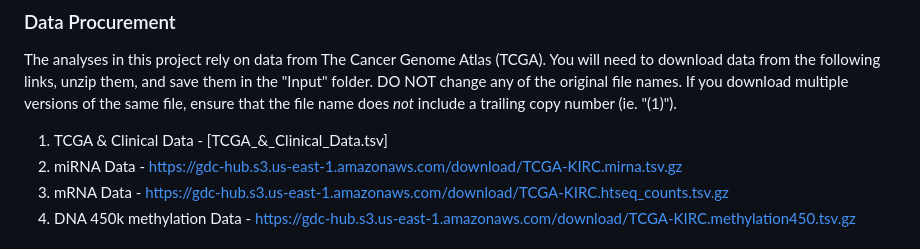
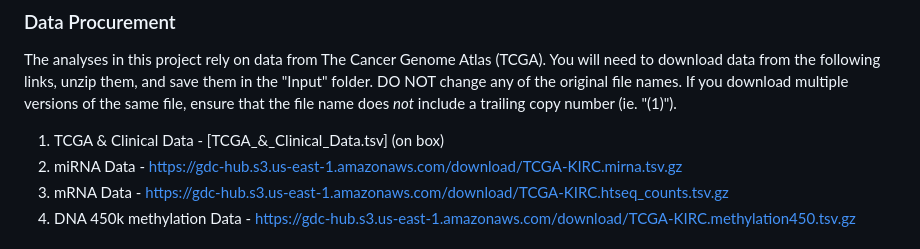
Before and after one commit to ConnorP778/Capstone2024ccRCC, a Markdown page: README.md, the part around the change. Drawn GitHub-style.

```diff
--- a/README.md
+++ b/README.md
@@ -6,7 +6,7 @@ First, clone this repository on your local machine.
 ### Data Procurement
 The analyses in this project rely on data from The Cancer Genome Atlas (TCGA). You will need to download data from the following links, unzip them, and save them in the "Input" folder. DO NOT change any of the original file names. If you download multiple versions of the same file, ensure that the file name does *not* include a trailing copy number (ie. "(1)").
 
-1. TCGA & Clinical Data - [TCGA_&_Clinical_Data.tsv]
+1. TCGA & Clinical Data - [TCGA_&_Clinical_Data.tsv] (on box)
 2. miRNA Data - https://gdc-hub.s3.us-east-1.amazonaws.com/download/TCGA-KIRC.mirna.tsv.gz
 3. mRNA Data - https://gdc-hub.s3.us-east-1.amazonaws.com/download/TCGA-KIRC.htseq_counts.tsv.gz
 4. DNA 450k methylation Data - https://gdc-hub.s3.us-east-1.amazonaws.com/download/TCGA-KIRC.methylation450.tsv.gz
```
